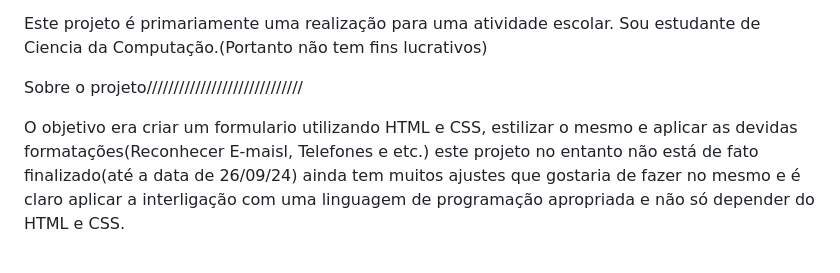
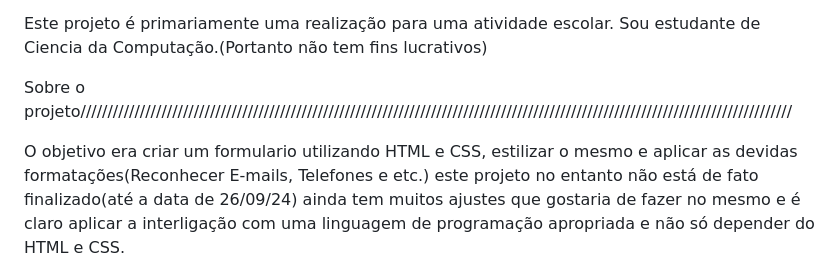
Before and after one commit to OnlyPHG/Projeto-Desenvolvimento-Web, a Markdown page: README.md, the part around the change. GitHub-like rendering.

```diff
--- a/README.md
+++ b/README.md
@@ -2,9 +2,9 @@
 
 Este projeto é primariamente uma realização para uma atividade escolar. Sou estudante de Ciencia da Computação.(Portanto não tem fins lucrativos)
 
-Sobre o projeto/////////////////////////////
+Sobre o projeto////////////////////////////////////////////////////////////////////////////////////////////////////////////////////////////////////
 
-O objetivo era criar um formulario utilizando HTML e CSS, estilizar o mesmo e aplicar as devidas formatações(Reconhecer E-maisl, Telefones e etc.)
+O objetivo era criar um formulario utilizando HTML e CSS, estilizar o mesmo e aplicar as devidas formatações(Reconhecer E-mails, Telefones e etc.)
 este projeto no entanto não está de fato finalizado(até a data de 26/09/24) ainda tem muitos ajustes que gostaria de fazer no mesmo e é claro aplicar
 a interligação com uma linguagem de programação apropriada e não só depender do HTML e CSS.
 
```
